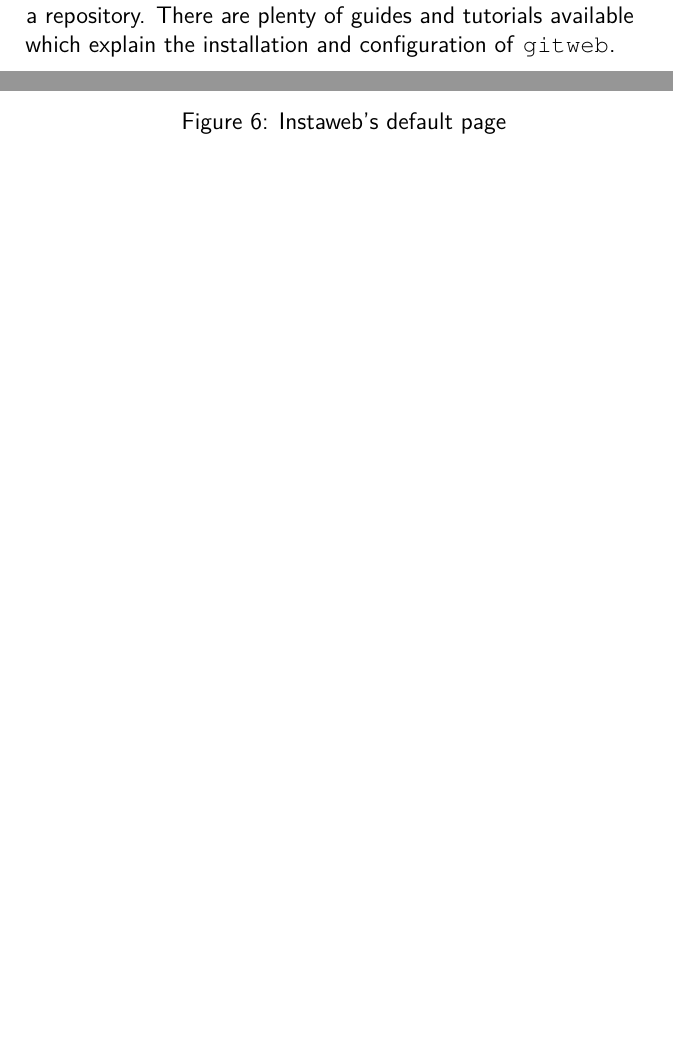
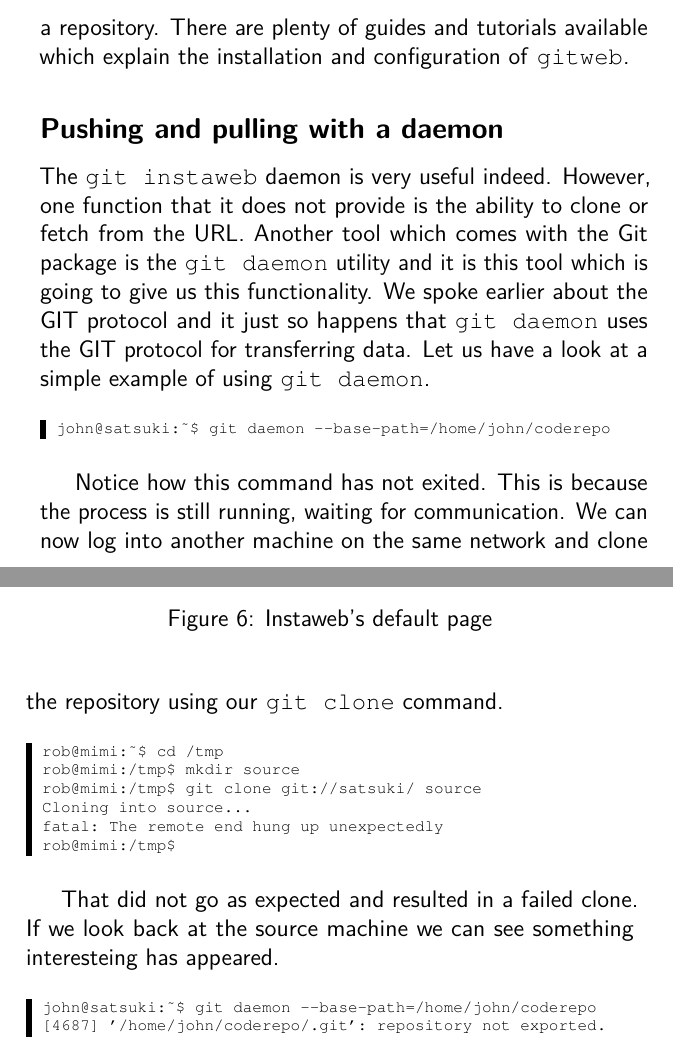
Before and after one commit to cbx33/gitt, a LaTeX thesis (gitt.tex, which reads afterhours7.tex): two parts of pages 252 and 253 of 260 before the commit and two parts of pages 253 and 254 of 260 after it, joined at a grey line, cut so that both start at the same text, the shorter picture padded with empty space. Compiled offline with pdfLaTeX.

Commit message:
Started talking about git daemon

```diff
--- a/afterhours7.tex
+++ b/afterhours7.tex
@@ -143,3 +144,35 @@ Hopefully you can see that this is a very useful tool to add to our Git suite.
 If you are considering setting up a permanent web based view for your Git repository, you should not use \emph{Instaweb}.
 This tool is intended for quick and easy web access to a repository.
 There are plenty of guides and tutorials available which explain the installation and configuration of \texttt{gitweb}.
+
+\subsection{Pushing and pulling with a daemon}
+The \texttt{git instaweb} daemon is very useful indeed.
+However, one function that it does not provide is the ability to clone or fetch from the URL.
+Another tool which comes with the Git package is the \indexgit{daemon} utility and it is this tool which is going to give us this functionality.
+We spoke earlier about the GIT protocol and it just so happens that \texttt{git daemon} uses the GIT protocol for transferring data.
+Let us have a look at a simple example of using \texttt{git daemon}.
+
+\begin{code}
+john@satsuki:~$ git daemon --base-path=/home/john/coderepo
+\end{code}
+
+Notice how this command has not exited.
+This is because the process is still running, waiting for communication.
+We can now log into another machine on the same network and clone the repository using our \texttt{git clone} command.
+
+\begin{code}
+rob@mimi:~$ cd /tmp
+rob@mimi:/tmp$ mkdir source
+rob@mimi:/tmp$ git clone git://satsuki/ source
+Cloning into source...
+fatal: The remote end hung up unexpectedly
+rob@mimi:/tmp$
+\end{code}
+
+That did not go as expected and resulted in a failed clone.
+If we look back at the source machine we can see something interesteing has appeared.
+
+\begin{code}
+john@satsuki:~$ git daemon --base-path=/home/john/coderepo
+[4687] '/home/john/coderepo/.git': repository not exported.
+\end{code}
```
Also changed, not shown: afterhours7.tex (9 more changed lines).
